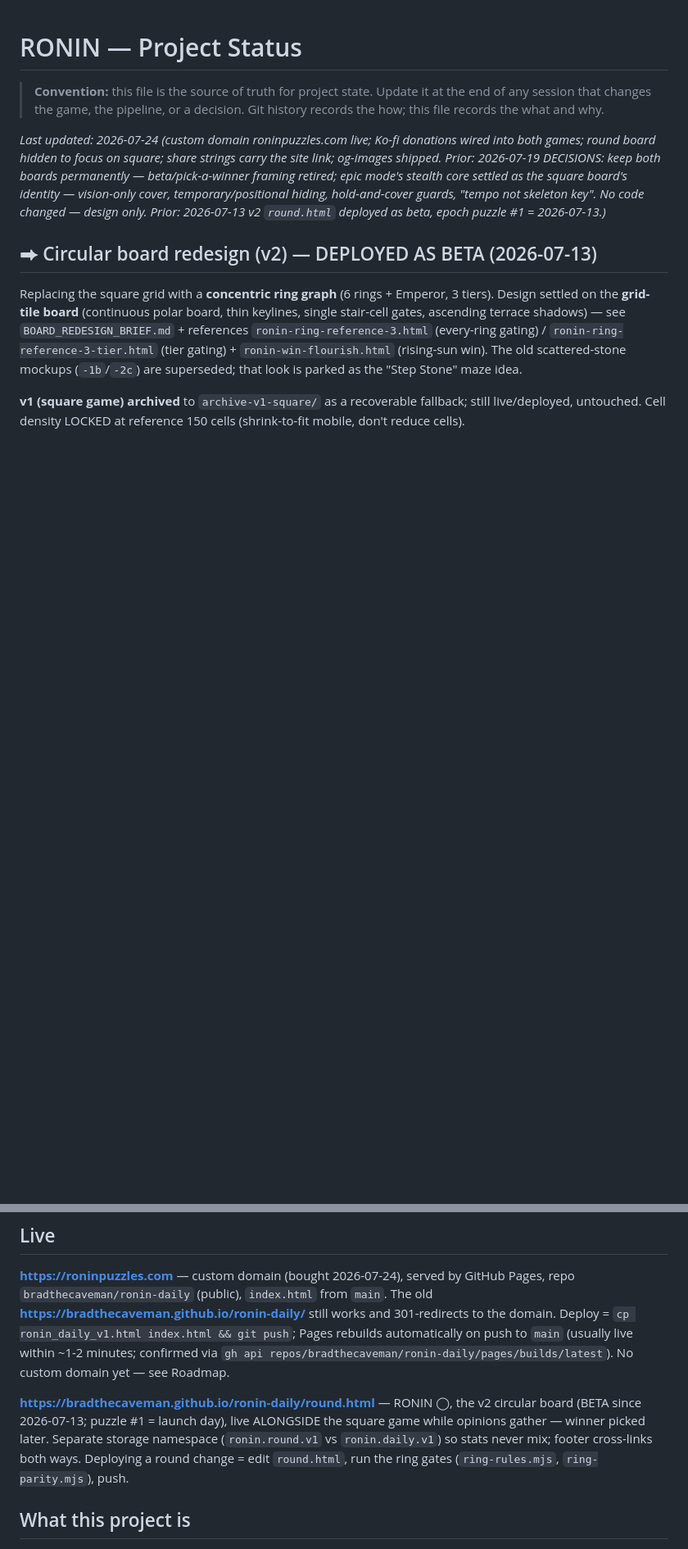
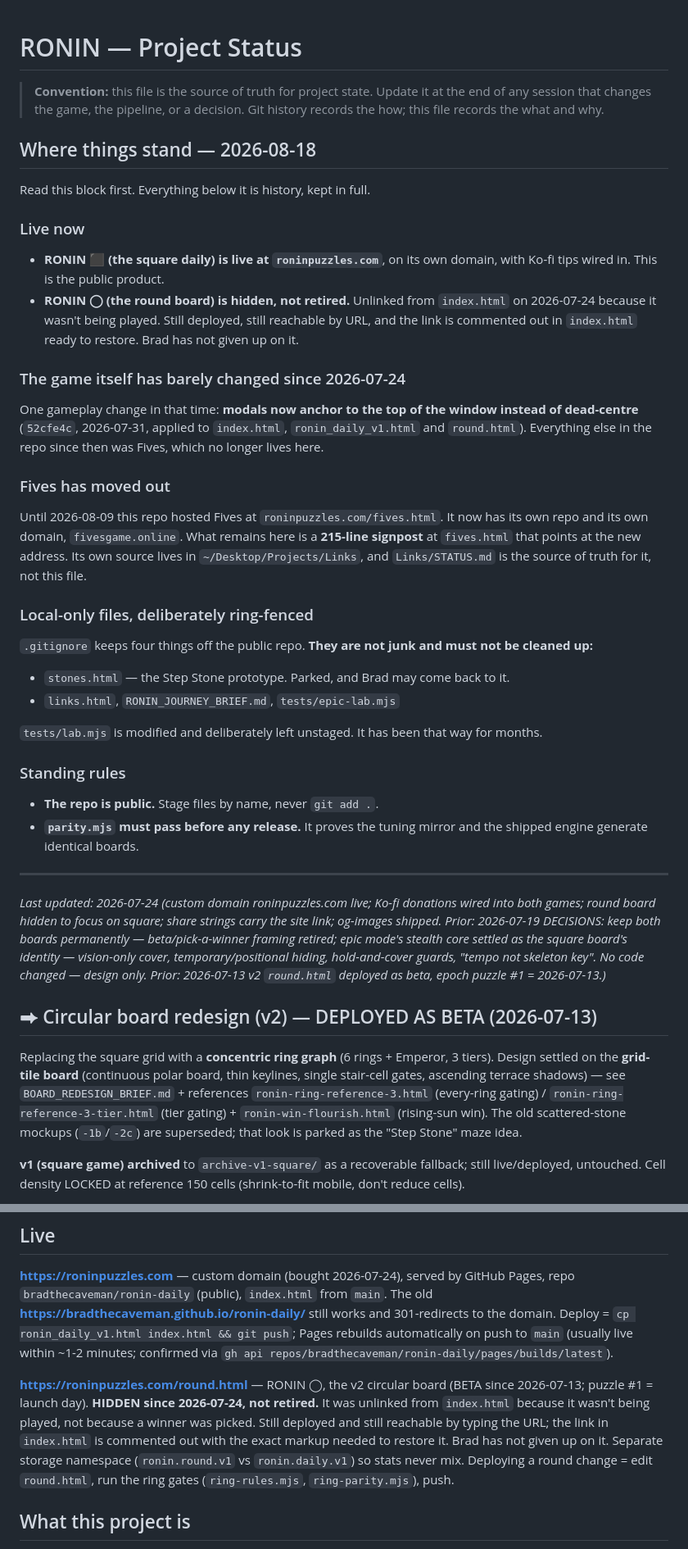
Before and after one commit to bradthecaveman/ronin-daily, a Markdown page: STATUS.md, 2 parts joined by grey strips. Shown at 82% size. Rendered like a GitHub page; blank space fills up the shorter version.

Commit message:
Bring STATUS.md up to date and put current state at the top
Two claims had gone stale: the round board was described as running alongside
the square one, and a leftover line said there was no custom domain. The round
board is hidden, not retired. Fives has moved out to its own repo and domain.

Co-Authored-By: Claude Opus 5 <noreply@anthropic.com>

```diff
--- a/STATUS.md
+++ b/STATUS.md
@@ -3,6 +3,48 @@
 > **Convention:** this file is the source of truth for project state. Update it at the end of
 > any session that changes the game, the pipeline, or a decision. Git history records the how;
 > this file records the what and why.
+
+## Where things stand — 2026-08-18
+
+Read this block first. Everything below it is history, kept in full.
+
+### Live now
+
+- **RONIN ⬛ (the square daily) is live at `roninpuzzles.com`**, on its own domain, with Ko-fi
+  tips wired in. This is the public product.
+- **RONIN ◯ (the round board) is hidden, not retired.** Unlinked from `index.html` on 2026-07-24
+  because it wasn't being played. Still deployed, still reachable by URL, and the link is
+  commented out in `index.html` ready to restore. Brad has not given up on it.
+
+### The game itself has barely changed since 2026-07-24
+
+One gameplay change in that time: **modals now anchor to the top of the window instead of
+dead-centre** (`52cfe4c`, 2026-07-31, applied to `index.html`, `ronin_daily_v1.html` and
+`round.html`). Everything else in the repo since then was Fives, which no longer lives here.
+
+### Fives has moved out
+
+Until 2026-08-09 this repo hosted Fives at `roninpuzzles.com/fives.html`. It now has its own
+repo and its own domain, `fivesgame.online`. What remains here is a **215-line signpost** at
+`fives.html` that points at the new address. Its own source lives in `~/Desktop/Projects/Links`,
+and `Links/STATUS.md` is the source of truth for it, not this file.
+
+### Local-only files, deliberately ring-fenced
+
+`.gitignore` keeps four things off the public repo. **They are not junk and must not be cleaned up:**
+
+- `stones.html` — the Step Stone prototype. Parked, and Brad may come back to it.
+- `links.html`, `RONIN_JOURNEY_BRIEF.md`, `tests/epic-lab.mjs`
+
+`tests/lab.mjs` is modified and deliberately left unstaged. It has been that way for months.
+
+### Standing rules
+
+- **The repo is public.** Stage files by name, never `git add .`.
+- **`parity.mjs` must pass before any release.** It proves the tuning mirror and the shipped
+  engine generate identical boards.
+
+---
 
 *Last updated: 2026-07-24 (custom domain roninpuzzles.com live; Ko-fi donations wired into both
 games; round board hidden to focus on square; share strings carry the site link; og-images shipped.
@@ -182,13 +224,15 @@ planned.
 `bradthecaveman/ronin-daily` (public), `index.html` from `main`. The old
 **https://bradthecaveman.github.io/ronin-daily/** still works and 301-redirects to the domain. Deploy = `cp ronin_daily_v1.html index.html && git push`;
 Pages rebuilds automatically on push to `main` (usually live within ~1-2 minutes; confirmed via
-`gh api repos/bradthecaveman/ronin-daily/pages/builds/latest`). No custom domain yet — see Roadmap.
+`gh api repos/bradthecaveman/ronin-daily/pages/builds/latest`).
 
-**https://bradthecaveman.github.io/ronin-daily/round.html** — RONIN ◯, the v2 circular board
-(BETA since 2026-07-13; puzzle #1 = launch day), live ALONGSIDE the square game while opinions
-gather — winner picked later. Separate storage namespace (`ronin.round.v1` vs `ronin.daily.v1`)
-so stats never mix; footer cross-links both ways. Deploying a round change = edit `round.html`,
-run the ring gates (`ring-rules.mjs`, `ring-parity.mjs`), push.
+**https://roninpuzzles.com/round.html** — RONIN ◯, the v2 circular board (BETA since 2026-07-13;
+puzzle #1 = launch day). **HIDDEN since 2026-07-24, not retired.** It was unlinked from
+`index.html` because it wasn't being played, not because a winner was picked. Still deployed and
+still reachable by typing the URL; the link in `index.html` is commented out with the exact markup
+needed to restore it. Brad has not given up on it. Separate storage namespace (`ronin.round.v1` vs
+`ronin.daily.v1`) so stats never mix. Deploying a round change = edit `round.html`, run the ring
+gates (`ring-rules.mjs`, `ring-parity.mjs`), push.
 
 ## What this project is
 
```
